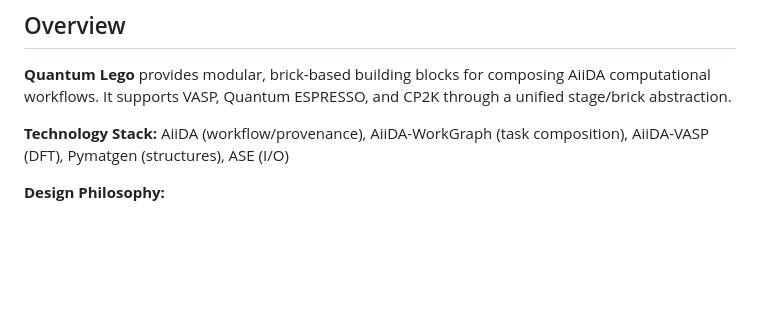
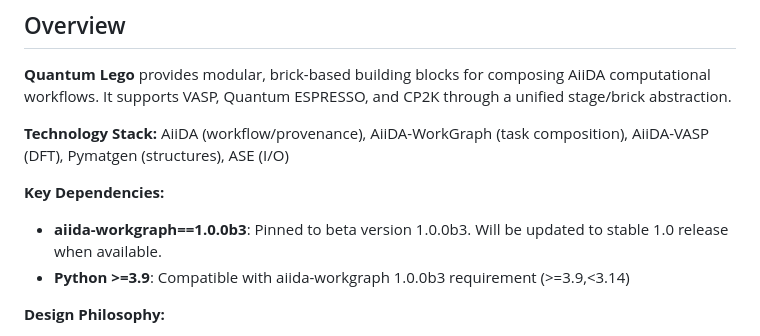
Before and after one commit to DoriniTT/quantum-lego, a Markdown page: AGENTS.md, the part around the change. GitHub-like rendering; blank space fills up the shorter version.

Commit message:
Document aiida-workgraph version pinning in AGENTS.md
Co-authored-by: DoriniTT <62815519+DoriniTT@users.noreply.github.com>

```diff
--- a/AGENTS.md
+++ b/AGENTS.md
@@ -33,6 +33,10 @@ verdi daemon logshow                          # Debug daemon issues
 **Quantum Lego** provides modular, brick-based building blocks for composing AiiDA computational workflows. It supports VASP, Quantum ESPRESSO, and CP2K through a unified stage/brick abstraction.
 
 **Technology Stack:** AiiDA (workflow/provenance), AiiDA-WorkGraph (task composition), AiiDA-VASP (DFT), Pymatgen (structures), ASE (I/O)
+
+**Key Dependencies:**
+- **aiida-workgraph==1.0.0b3**: Pinned to beta version 1.0.0b3. Will be updated to stable 1.0 release when available.
+- **Python >=3.9**: Compatible with aiida-workgraph 1.0.0b3 requirement (>=3.9,<3.14)
 
 **Design Philosophy:**
 - **Incremental**: Run one calculation at a time, inspect, decide next step
```
